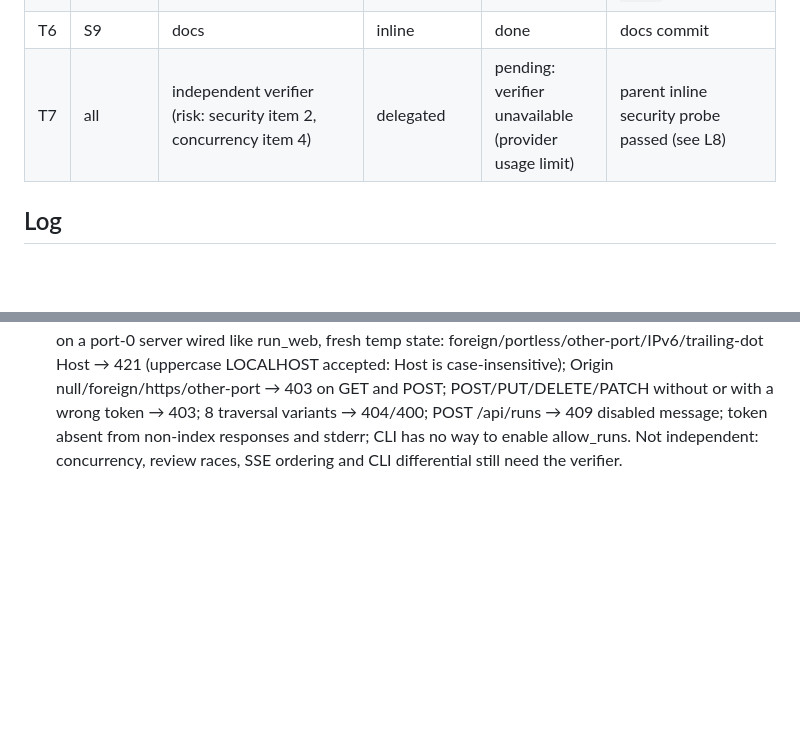
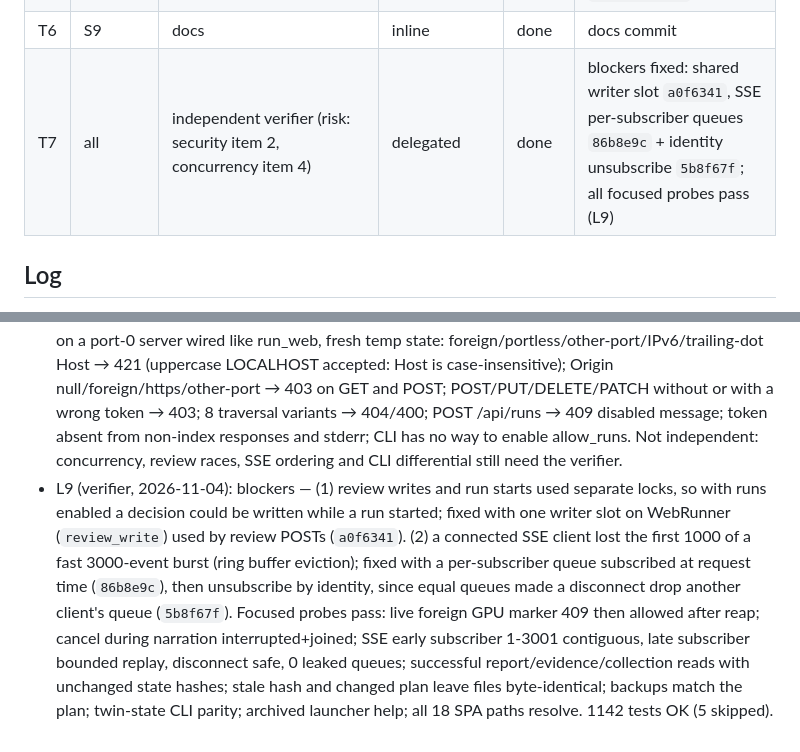
Before and after one commit to chiptime/dotfiles, a Markdown page: odd/tasks/tiktok-ingest-web-phase1.md, 2 parts joined by grey strips. Drawn GitHub-style; blank space fills up the shorter version.

Commit message:
docs(odd): close phase 1 verification

```diff
--- a/odd/tasks/tiktok-ingest-web-phase1.md
+++ b/odd/tasks/tiktok-ingest-web-phase1.md
@@ -25,7 +25,7 @@ Objective: ROADMAP "Phase 1 — Local web application" per `ai/tiktok-ingest/prd
 | T4 | S5,S6,S8 | run runner: worker thread, web consent provider, readiness, SSE, single-writer lock, cooperative cancel | delegated, parallel with T2; launch gated by T0 | done | `32f9447`; RED import; GREEN; parent wired SSE streaming in server.py and fixed route precedence (literal beats param, RED first) |
 | T5 | S6,S7 | frontend SPA (5 views, consent modal, run launch) | delegated after T2–T4 | done | `a9f233e`; RED 5 structural tests; GREEN; `node --check` OK |
 | T6 | S9 | docs | inline | done | docs commit |
-| T7 | all | independent verifier (risk: security item 2, concurrency item 4) | delegated | pending: verifier unavailable (provider usage limit) | parent inline security probe passed (see L8) |
+| T7 | all | independent verifier (risk: security item 2, concurrency item 4) | delegated | done | blockers fixed: shared writer slot `a0f6341`, SSE per-subscriber queues `86b8e9c` + identity unsubscribe `5b8f67f`; all focused probes pass (L9) |
 
 ## Log
 
@@ -37,3 +37,4 @@ Objective: ROADMAP "Phase 1 — Local web application" per `ai/tiktok-ingest/prd
 - L6: parent committed T3 once with 3 failing `RunWebTests` (bare Mock server lacks a real app); fixed in `426a110`.
 - L7: review decisions use the product vocabulary `accepted`/`rejected` (P1-FR-03); apply is bound by `plan_sha256` of the previewed plan because the CLI has no confirmation token.
 - L8 (2026-11-04 02:08): independent verifier failed to start (provider usage limit). Parent inline probe on a port-0 server wired like run_web, fresh temp state: foreign/portless/other-port/IPv6/trailing-dot Host → 421 (uppercase LOCALHOST accepted: Host is case-insensitive); Origin null/foreign/https/other-port → 403 on GET and POST; POST/PUT/DELETE/PATCH without or with a wrong token → 403; 8 traversal variants → 404/400; POST /api/runs → 409 disabled message; token absent from non-index responses and stderr; CLI has no way to enable allow_runs. Not independent: concurrency, review races, SSE ordering and CLI differential still need the verifier.
+- L9 (verifier, 2026-11-04): blockers — (1) review writes and run starts used separate locks, so with runs enabled a decision could be written while a run started; fixed with one writer slot on WebRunner (`review_write`) used by review POSTs (`a0f6341`). (2) a connected SSE client lost the first 1000 of a fast 3000-event burst (ring buffer eviction); fixed with a per-subscriber queue subscribed at request time (`86b8e9c`), then unsubscribe by identity, since equal queues made a disconnect drop another client's queue (`5b8f67f`). Focused probes pass: live foreign GPU marker 409 then allowed after reap; cancel during narration interrupted+joined; SSE early subscriber 1-3001 contiguous, late subscriber bounded replay, disconnect safe, 0 leaked queues; successful report/evidence/collection reads with unchanged state hashes; stale hash and changed plan leave files byte-identical; backups match the plan; twin-state CLI parity; archived launcher help; all 18 SPA paths resolve. 1142 tests OK (5 skipped).
```
